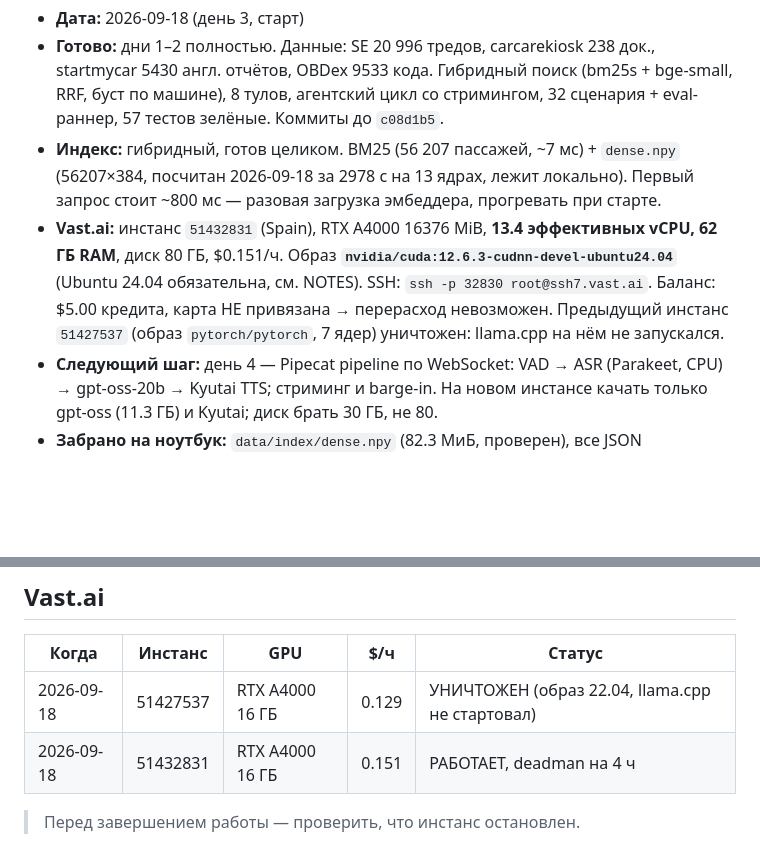
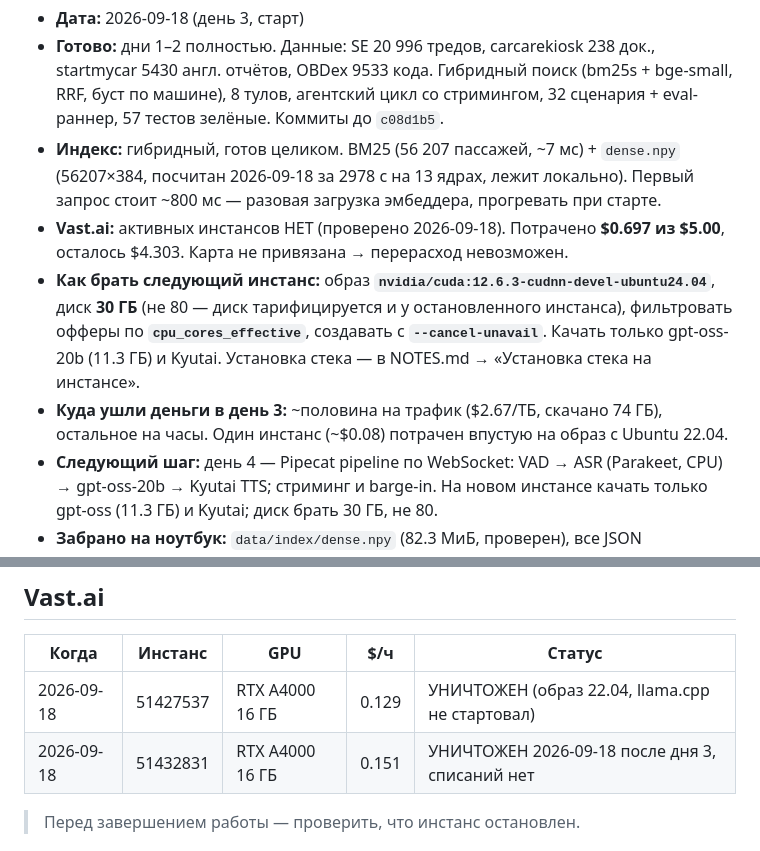
Before and after one commit to DanilAra7/voice-mechanic, a Markdown page: docs/PROGRESS.md, 2 parts joined by grey strips. Rendered like a GitHub page; blank space fills up the shorter version.

Commit message:
Note the instance is gone and how to rent the next one cheaper
Day 3 spent $0.70, close to half of it on bandwidth rather than GPU hours, so
the next rental takes a 30GB disk and downloads only the two models we chose.

Co-Authored-By: Claude Opus 5 <noreply@anthropic.com>

```diff
--- a/docs/PROGRESS.md
+++ b/docs/PROGRESS.md
@@ -5,7 +5,9 @@
 - **Дата:** 2026-09-18 (день 3, старт)
 - **Готово:** дни 1–2 полностью. Данные: SE 20 996 тредов, carcarekiosk 238 док., startmycar 5430 англ. отчётов, OBDex 9533 кода. Гибридный поиск (bm25s + bge-small, RRF, буст по машине), 8 тулов, агентский цикл со стримингом, 32 сценария + eval-раннер, 57 тестов зелёные. Коммиты до `c08d1b5`.
 - **Индекс:** гибридный, готов целиком. BM25 (56 207 пассажей, ~7 мс) + `dense.npy` (56207×384, посчитан 2026-09-18 за 2978 с на 13 ядрах, лежит локально). Первый запрос стоит ~800 мс — разовая загрузка эмбеддера, прогревать при старте.
-- **Vast.ai:** инстанс `51432831` (Spain), RTX A4000 16376 MiB, **13.4 эффективных vCPU, 62 ГБ RAM**, диск 80 ГБ, $0.151/ч. Образ **`nvidia/cuda:12.6.3-cudnn-devel-ubuntu24.04`** (Ubuntu 24.04 обязательна, см. NOTES). SSH: `ssh -p 32830 root@ssh7.vast.ai`. Баланс: $5.00 кредита, карта НЕ привязана → перерасход невозможен. Предыдущий инстанс `51427537` (образ `pytorch/pytorch`, 7 ядер) уничтожен: llama.cpp на нём не запускался.
+- **Vast.ai:** активных инстансов НЕТ (проверено 2026-09-18). Потрачено **$0.697 из $5.00**, осталось $4.303. Карта не привязана → перерасход невозможен.
+- **Как брать следующий инстанс:** образ **`nvidia/cuda:12.6.3-cudnn-devel-ubuntu24.04`**, диск **30 ГБ** (не 80 — диск тарифицируется и у остановленного инстанса), фильтровать офферы по **`cpu_cores_effective`**, создавать с **`--cancel-unavail`**. Качать только gpt-oss-20b (11.3 ГБ) и Kyutai. Установка стека — в NOTES.md → «Установка стека на инстансе».
+- **Куда ушли деньги в день 3:** ~половина на трафик ($2.67/ТБ, скачано 74 ГБ), остальное на часы. Один инстанс (~$0.08) потрачен впустую на образ с Ubuntu 22.04.
 - **Следующий шаг:** день 4 — Pipecat pipeline по WebSocket: VAD → ASR (Parakeet, CPU) → gpt-oss-20b → Kyutai TTS; стриминг и barge-in. На новом инстансе качать только gpt-oss (11.3 ГБ) и Kyutai; диск брать 30 ГБ, не 80.
 - **Забрано на ноутбук:** `data/index/dense.npy` (82.3 МиБ, проверен), все JSON бенчмарков в `evals/results/`, аудиосэмплы в `data/cache/tts_samples/{chatterbox,kyutai}/`.
 - **Конфиг связки:** `llama-server -m gpt-oss-20b-MXFP4.gguf -c 8192 -ngl 99 --jinja --chat-template-kwargs '{"reasoning_effort":"low"}'` + Kyutai через `moshi`, `n_q=32`, голос `expresso/ex03-ex01_happy_001_channel1_334s.wav`.
@@ -30,7 +32,7 @@
 | Когда | Инстанс | GPU | $/ч | Статус |
 |---|---|---|---|---|
 | 2026-09-18 | 51427537 | RTX A4000 16 ГБ | 0.129 | УНИЧТОЖЕН (образ 22.04, llama.cpp не стартовал) |
-| 2026-09-18 | 51432831 | RTX A4000 16 ГБ | 0.151 | РАБОТАЕТ, deadman на 4 ч |
+| 2026-09-18 | 51432831 | RTX A4000 16 ГБ | 0.151 | УНИЧТОЖЕН 2026-09-18 после дня 3, списаний нет |
 
 > Перед завершением работы — проверить, что инстанс остановлен.
 
```
